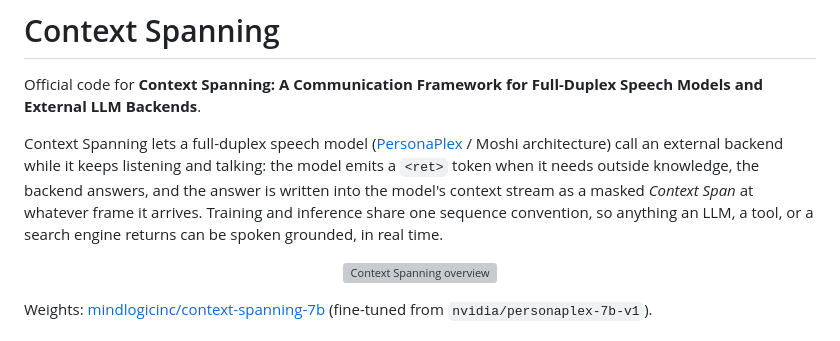
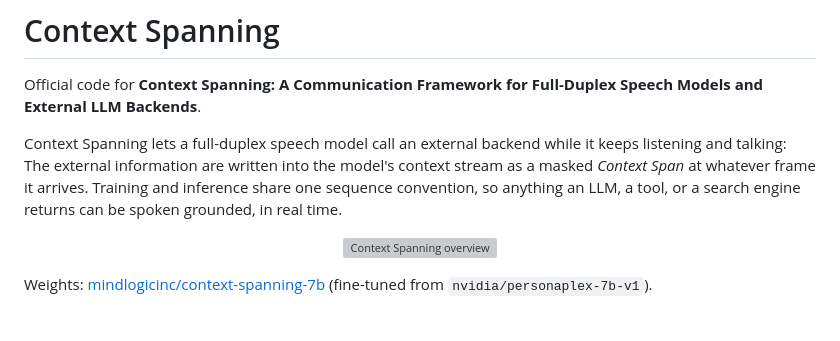
Before and after one commit to mindlogic-ai/Context-Spanning, a Markdown page: README.md, the part around the change. Rendered like a GitHub page; grey boxes are pictures that could not be loaded.

```diff
--- a/README.md
+++ b/README.md
@@ -2,7 +2,7 @@
 
 Official code for **Context Spanning: A Communication Framework for Full-Duplex Speech Models and External LLM Backends**.
 
-Context Spanning lets a full-duplex speech model ([PersonaPlex](https://github.com/NVIDIA/personaplex) / Moshi architecture) call an external backend while it keeps listening and talking: the model emits a `<ret>` token when it needs outside knowledge, the backend answers, and the answer is written into the model's context stream as a masked *Context Span* at whatever frame it arrives. Training and inference share one sequence convention, so anything an LLM, a tool, or a search engine returns can be spoken grounded, in real time.
+Context Spanning lets a full-duplex speech model call an external backend while it keeps listening and talking: The external information are written into the model's context stream as a masked *Context Span* at whatever frame it arrives. Training and inference share one sequence convention, so anything an LLM, a tool, or a search engine returns can be spoken grounded, in real time.
 
 <p align="center"><img src="assets/architecture.png" alt="Context Spanning overview" width="720"></p>
 
```
